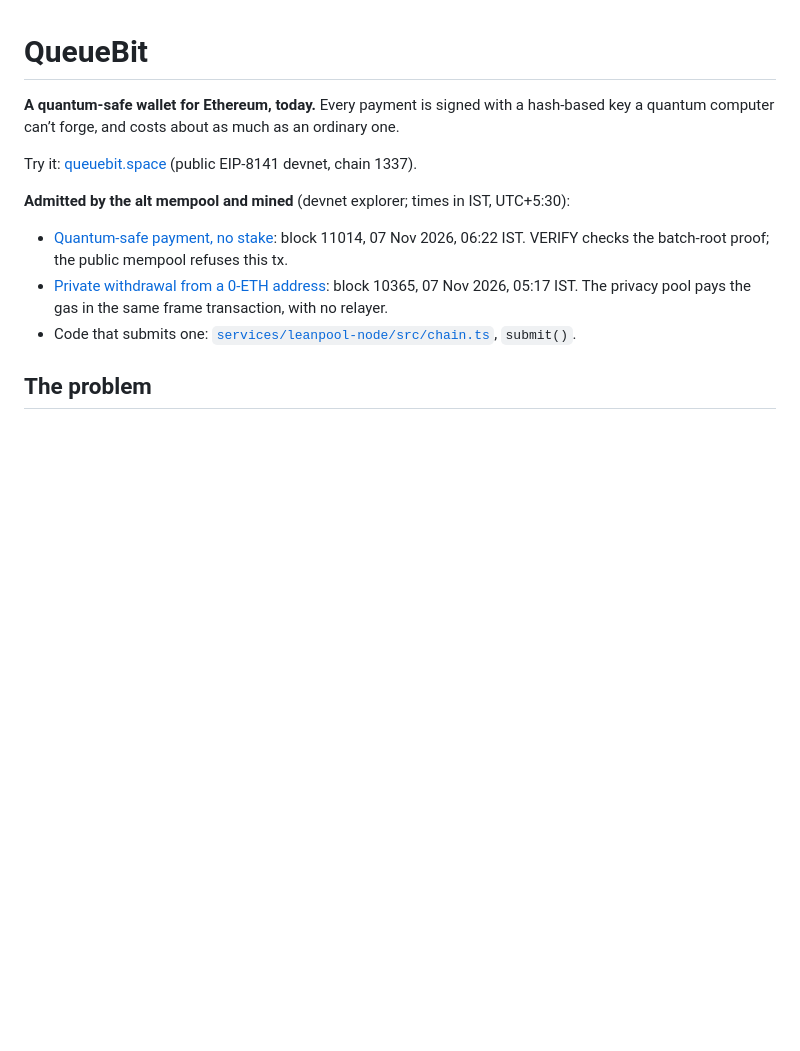
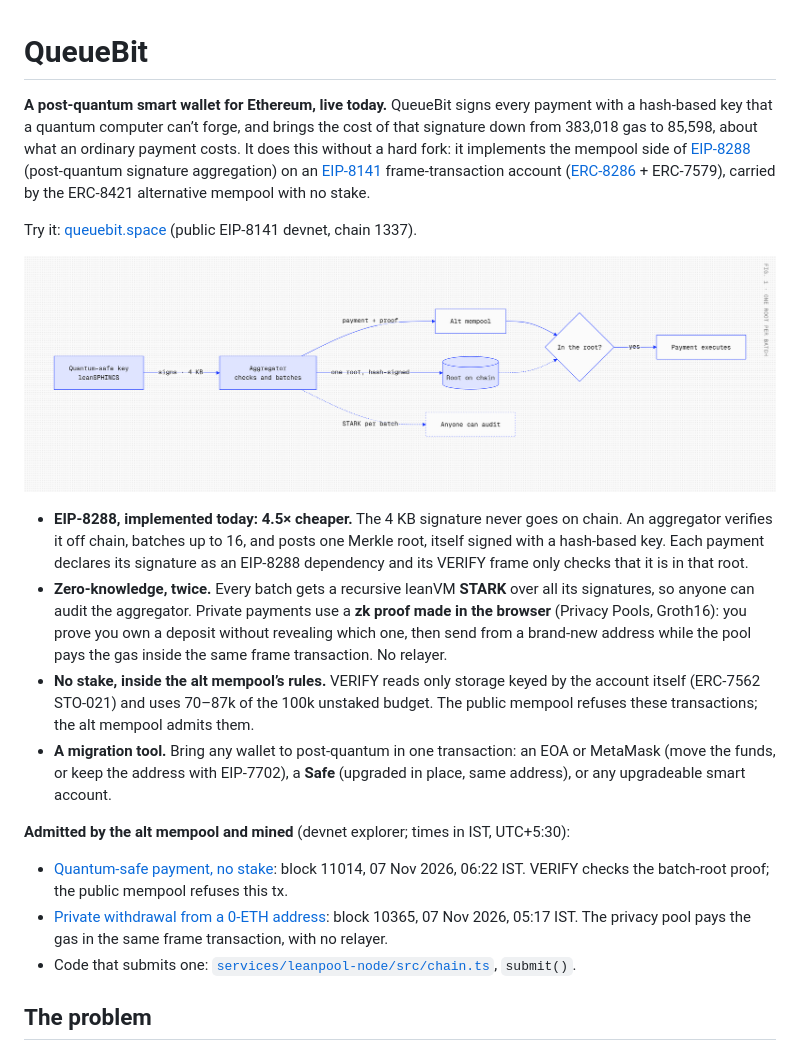
Before and after one commit to RomarioKavin1/QueueBit, a Markdown page: README.md, the part around one of its changes. Drawn GitHub-style; pictures changed too: images/how-it-works.png (added); blank space fills up the shorter version.

Commit message:
README: lead with the how-it-works diagram and key claims
Co-Authored-By: Claude Opus 5.5 <noreply@anthropic.com>

```diff
--- a/README.md
+++ b/README.md
@@ -1,9 +1,29 @@
 # QueueBit
 
-**A quantum-safe wallet for Ethereum, today.** Every payment is signed with a hash-based key a quantum computer can’t
-forge, and costs about as much as an ordinary one.
+**A post-quantum smart wallet for Ethereum, live today.** QueueBit signs every payment with a hash-based key that a
+quantum computer can’t forge, and brings the cost of that signature down from 383,018 gas to 85,598, about what an
+ordinary payment costs. It does this without a hard fork: it implements the mempool side of
+[EIP-8288](https://eips.ethereum.org/EIPS/eip-8288) (post-quantum signature aggregation) on an
+[EIP-8141](https://eips.ethereum.org/EIPS/eip-8141) frame-transaction account
+([ERC-8286](https://ercs.ethereum.org/ERCS/erc-8286) + ERC-7579), carried by the
+ERC-8421 alternative mempool with no stake.
 
 Try it: [queuebit.space](https://www.queuebit.space) (public EIP-8141 devnet, chain 1337).
+
+![How a QueueBit payment works: the quantum-safe key signs, the aggregator checks and batches, posts one hash-signed root on chain, and sends the payment with its proof through the alt mempool; VERIFY checks it is in the root; a STARK per batch lets anyone audit](images/how-it-works.png)
+
+- **EIP-8288, implemented today: 4.5× cheaper.** The 4 KB signature never goes on chain. An aggregator verifies it
+  off chain, batches up to 16, and posts one Merkle root, itself signed with a hash-based key. Each payment declares
+  its signature as an EIP-8288 dependency and its VERIFY frame only checks that it is in that root.
+- **Zero-knowledge, twice.** Every batch gets a recursive leanVM **STARK** over all its signatures, so anyone can audit
+  the aggregator. Private payments use a **zk proof made in the browser** (Privacy Pools, Groth16): you prove you own a
+  deposit without revealing which one, then send from a brand-new address while the pool pays the gas inside the same
+  frame transaction. No relayer.
+- **No stake, inside the alt mempool’s rules.** VERIFY reads only storage keyed by the account itself (ERC-7562
+  STO-021) and uses 70–87k of the 100k unstaked budget. The public mempool refuses these transactions; the alt mempool
+  admits them.
+- **A migration tool.** Bring any wallet to post-quantum in one transaction: an EOA or MetaMask (move the funds, or
+  keep the address with EIP-7702), a **Safe** (upgraded in place, same address), or any upgradeable smart account.
 
 **Admitted by the alt mempool and mined** (devnet explorer; times in IST, UTC+5:30):
 
```
Also changed, not shown: other parts of README.md (+1 -14 lines).
